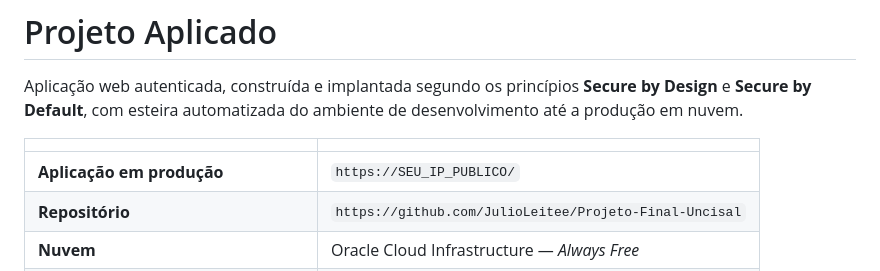
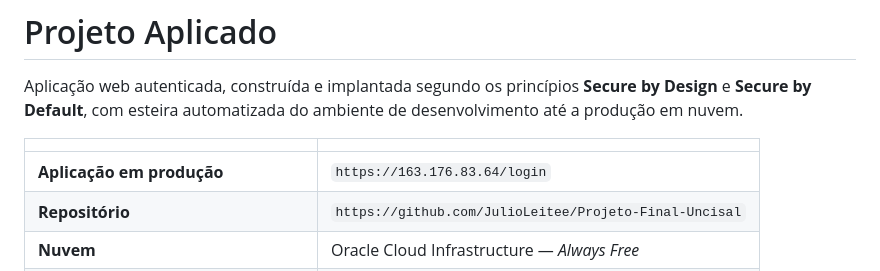
Before and after one commit to JulioLeitee/Projeto-Final-Uncisal, a Markdown page: README.md, the part around the change. Rendered like a GitHub page.

Commit message:
Ajuste final readme

```diff
--- a/README.md
+++ b/README.md
@@ -6,7 +6,7 @@ ambiente de desenvolvimento até a produção em nuvem.
 
 | | |
 |---|---|
-| **Aplicação em produção** | `https://SEU_IP_PUBLICO/` |
+| **Aplicação em produção** | `https://163.176.83.64/login` |
 | **Repositório** | `https://github.com/JulioLeitee/Projeto-Final-Uncisal` |
 | **Nuvem** | Oracle Cloud Infrastructure — *Always Free* |
 | **Sistema operacional** | Ubuntu Server 26.04 LTS (OpenSSL 3.5) |
```
